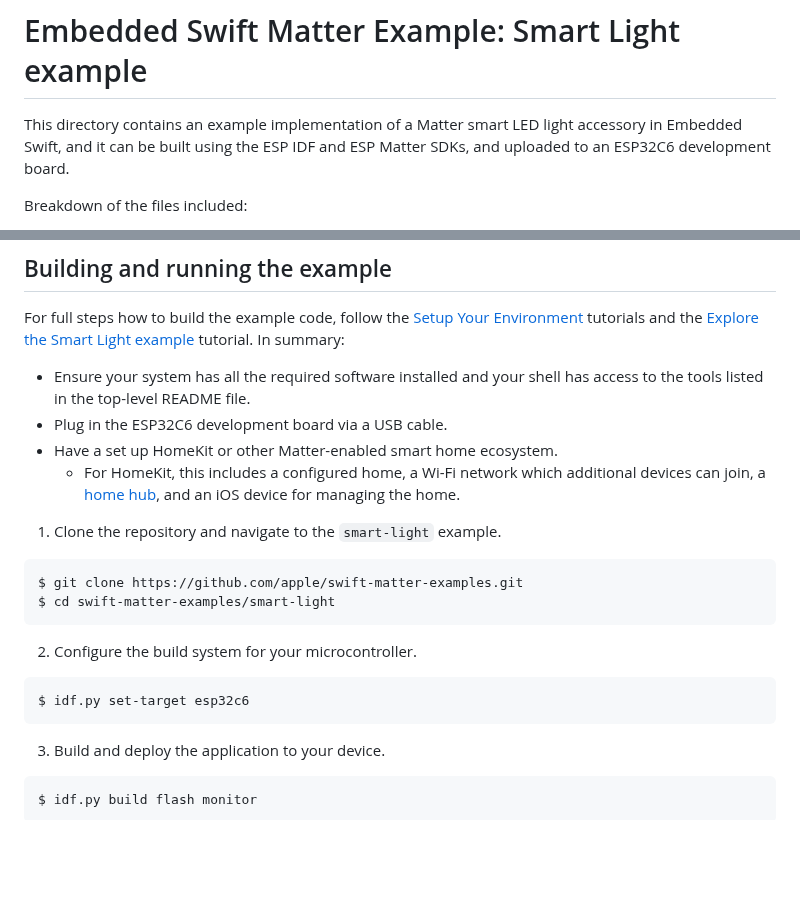
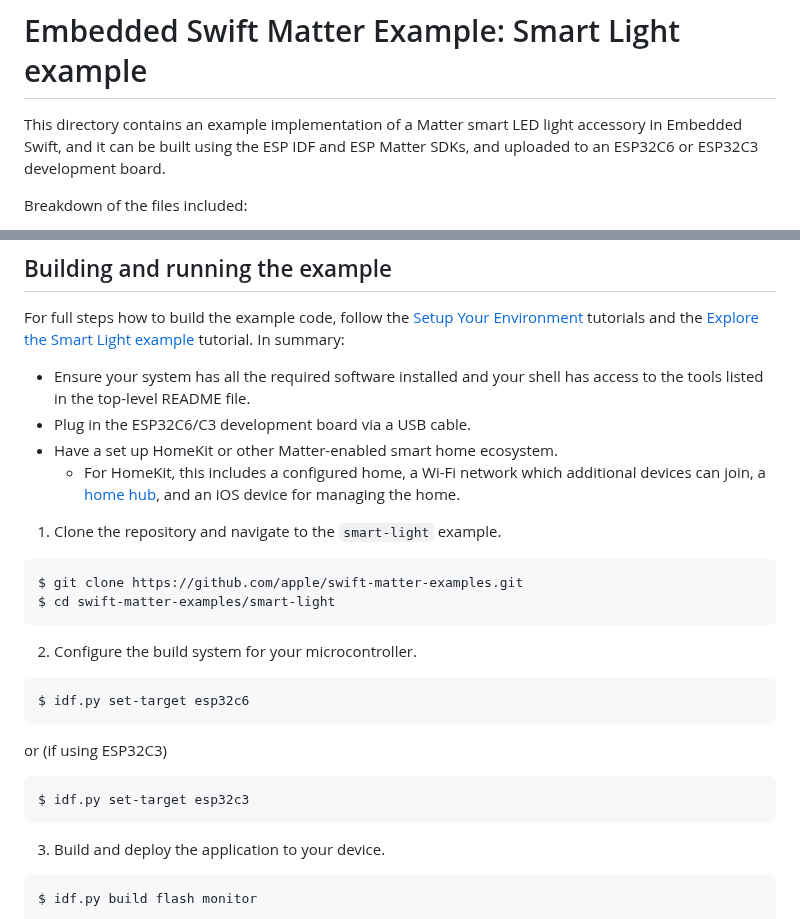
Before and after one commit to apple/swift-matter-examples, a Markdown page: smart-light/README.md, 2 parts joined by grey strips. Rendered like a GitHub page; blank space fills up the shorter version.

````diff
--- a/smart-light/README.md
+++ b/smart-light/README.md
@@ -1,6 +1,6 @@
 # Embedded Swift Matter Example: Smart Light example
 
-This directory contains an example implementation of a Matter smart LED light accessory in Embedded Swift, and it can be built using the ESP IDF and ESP Matter SDKs, and uploaded to an ESP32C6 development board.
+This directory contains an example implementation of a Matter smart LED light accessory in Embedded Swift, and it can be built using the ESP IDF and ESP Matter SDKs, and uploaded to an ESP32C6 or ESP32C3 development board.
 
 Breakdown of the files included:
 
@@ -27,7 +27,7 @@ Breakdown of the files included:
 For full steps how to build the example code, follow the [Setup Your Environment](https://apple.github.io/swift-embedded/swift-matter-examples/tutorials/tutorial-table-of-contents#setup-your-environment) tutorials and the [Explore the Smart Light example](https://apple.github.io/swift-matter-examples/tutorials/swiftmatterexamples/run-example-smart-light) tutorial. In summary:
 
 - Ensure your system has all the required software installed and your shell has access to the tools listed in the top-level README file.
-- Plug in the ESP32C6 development board via a USB cable.
+- Plug in the ESP32C6/C3 development board via a USB cable.
 - Have a set up HomeKit or other Matter-enabled smart home ecosystem.
   - For HomeKit, this includes a configured home, a Wi-Fi network which additional devices can join, a [home hub](https://support.apple.com/en-us/102557), and an iOS device for managing the home.
 
@@ -42,6 +42,11 @@ For full steps how to build the example code, follow the [Setup Your Environment
   $ idf.py set-target esp32c6
   ```
 
+or (if using ESP32C3)
+  ```shell
+  $ idf.py set-target esp32c3
+  ```
+
 3. Build and deploy the application to your device.
   ```shell
   $ idf.py build flash monitor
````
Also changed, not shown: README.md (+7 -1 lines).
